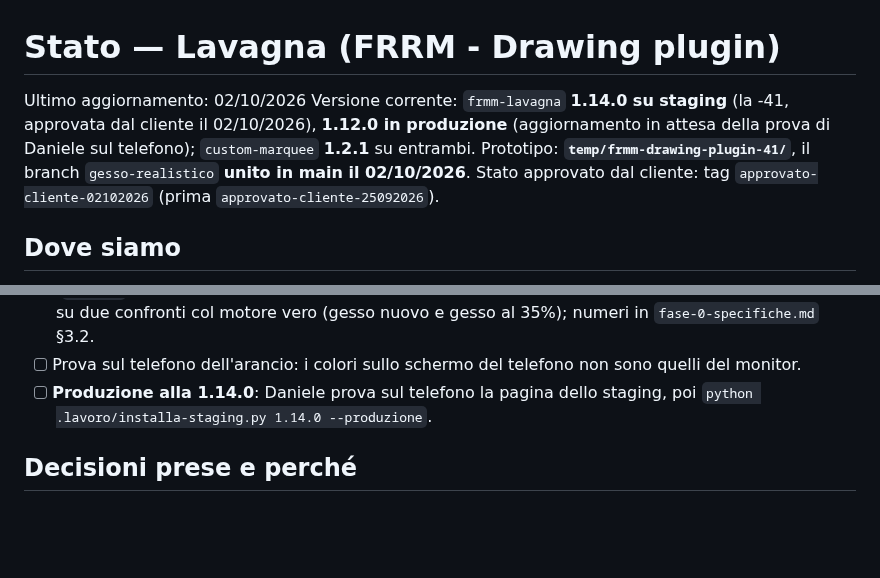
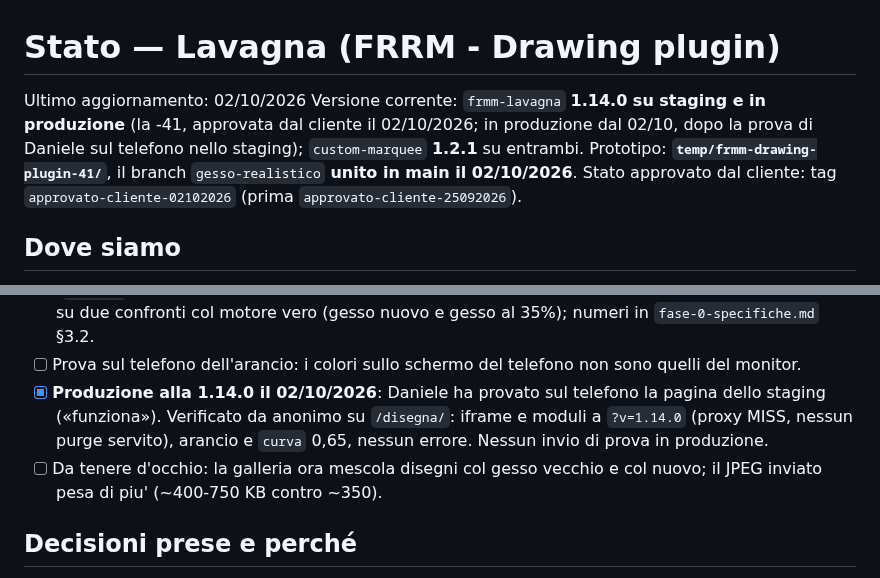
Before and after one commit to issimissimo/frrm-drawing-plugin, a Markdown page: .lavoro/stato.md, 2 parts joined by grey strips. GitHub-like rendering; blank space fills up the shorter version.

```diff
--- a/.lavoro/stato.md
+++ b/.lavoro/stato.md
@@ -1,6 +1,6 @@
 # Stato — Lavagna (FRRM - Drawing plugin)
 Ultimo aggiornamento: 02/10/2026
-Versione corrente: `frmm-lavagna` **1.14.0 su staging** (la -41, approvata dal cliente il 02/10/2026), **1.12.0 in produzione** (aggiornamento in attesa della prova di Daniele sul telefono); `custom-marquee` **1.2.1** su entrambi. Prototipo: **`temp/frmm-drawing-plugin-41/`**, il branch `gesso-realistico` **unito in main il 02/10/2026**. Stato approvato dal cliente: tag `approvato-cliente-02102026` (prima `approvato-cliente-25092026`).
+Versione corrente: `frmm-lavagna` **1.14.0 su staging e in produzione** (la -41, approvata dal cliente il 02/10/2026; in produzione dal 02/10, dopo la prova di Daniele sul telefono nello staging); `custom-marquee` **1.2.1** su entrambi. Prototipo: **`temp/frmm-drawing-plugin-41/`**, il branch `gesso-realistico` **unito in main il 02/10/2026**. Stato approvato dal cliente: tag `approvato-cliente-02102026` (prima `approvato-cliente-25092026`).
 
 ## Dove siamo
 Produzione: la lavagna salva e manda il disegno; bacheca, moderazione dalla mail, galleria, retention; niente rate limit dalla 1.12.0. Mail ancora ad `admin_email`.
@@ -33,7 +33,8 @@ Criterio di finito: confronto affiancato ✅ · ripassare riempie i buchi ✅ ·
 - [ ] Prova sul telefono vero (dito, Safari e Chrome).
 - [x] **Arancio `#FF822A`** al posto di `#F1A366` (Daniele: «molto simile a un marrone chiaro»), in main (`cdc7a46`) e nel branch, online nella **-40** (= -39 + l'arancio). Scelto da Daniele fra quattro candidati su due confronti col motore vero (gesso nuovo e gesso al 35%); numeri in `fase-0-specifiche.md` §3.2.
 - [ ] Prova sul telefono dell'arancio: i colori sullo schermo del telefono non sono quelli del monitor.
-- [ ] **Produzione alla 1.14.0**: Daniele prova sul telefono la pagina dello staging, poi `python .lavoro/installa-staging.py 1.14.0 --produzione`.
+- [x] **Produzione alla 1.14.0 il 02/10/2026**: Daniele ha provato sul telefono la pagina dello staging («funziona»). Verificato da anonimo su `/disegna/`: iframe e moduli a `?v=1.14.0` (proxy MISS, nessun purge servito), arancio e `curva` 0,65, nessun errore. Nessun invio di prova in produzione.
+- [ ] Da tenere d'occhio: la galleria ora mescola disegni col gesso vecchio e col nuovo; il JPEG inviato pesa di piu' (~400-750 KB contro ~350).
 
 ## Decisioni prese e perché
 - **Produzione con l'invio acceso dal 23/09/2026** (Daniele), contro il consiglio di un interruttore spento fino ai passi 4-6.
```
Also changed, not shown: CLAUDE.md (+4 -2 lines).
